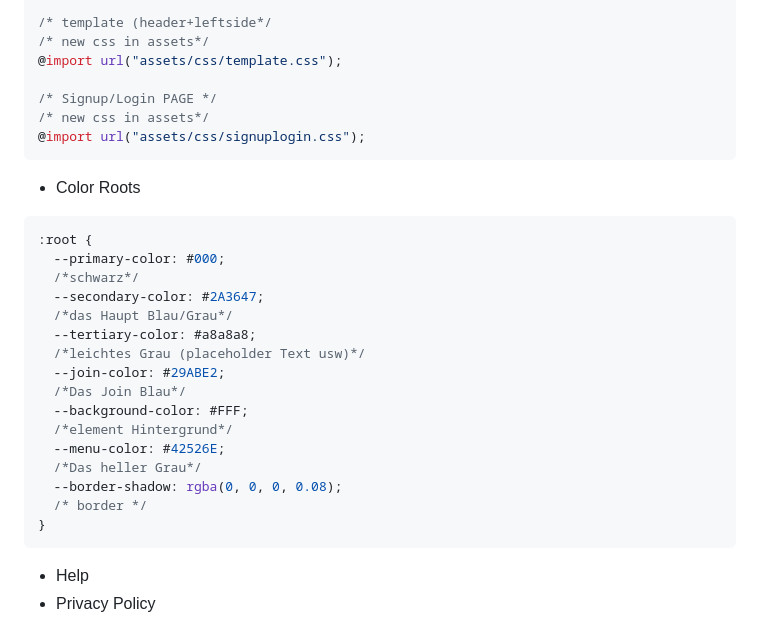
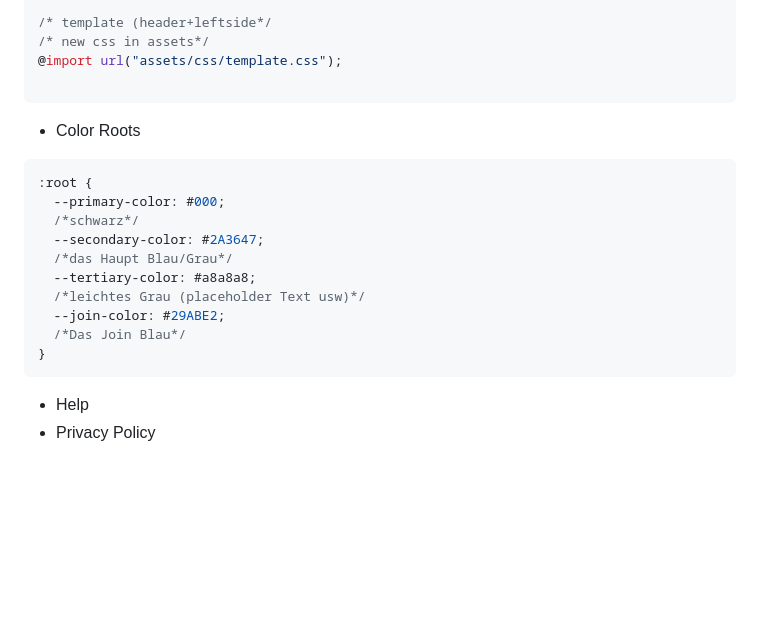
Before and after one commit to TherealBarbos/Developer_Akademie_Join, a Markdown page: README.md, the part around the change. GitHub-like rendering; blank space fills up the shorter version.

````diff
--- a/README.md
+++ b/README.md
@@ -72,9 +72,6 @@
 /* new css in assets*/
 @import url("assets/css/template.css");
 
-/* Signup/Login PAGE */
-/* new css in assets*/
-@import url("assets/css/signuplogin.css");
 ```
 - Color Roots
 ``` css
@@ -87,12 +84,6 @@
   /*leichtes Grau (placeholder Text usw)*/
   --join-color: #29ABE2;
   /*Das Join Blau*/
-  --background-color: #FFF;
-  /*element Hintergrund*/
-  --menu-color: #42526E;
-  /*Das heller Grau*/
-  --border-shadow: rgba(0, 0, 0, 0.08);
-  /* border */
 }
 ```
 - Help
````
